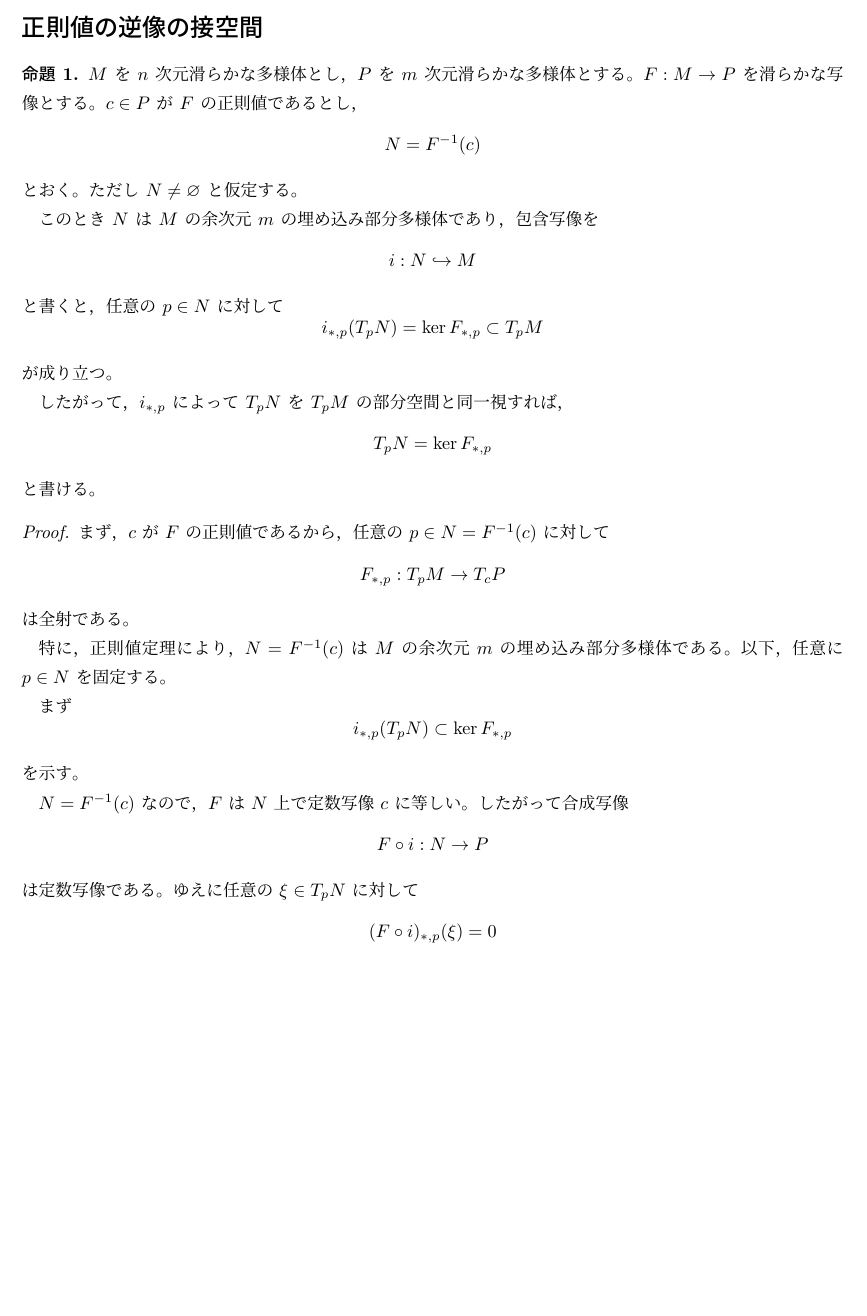
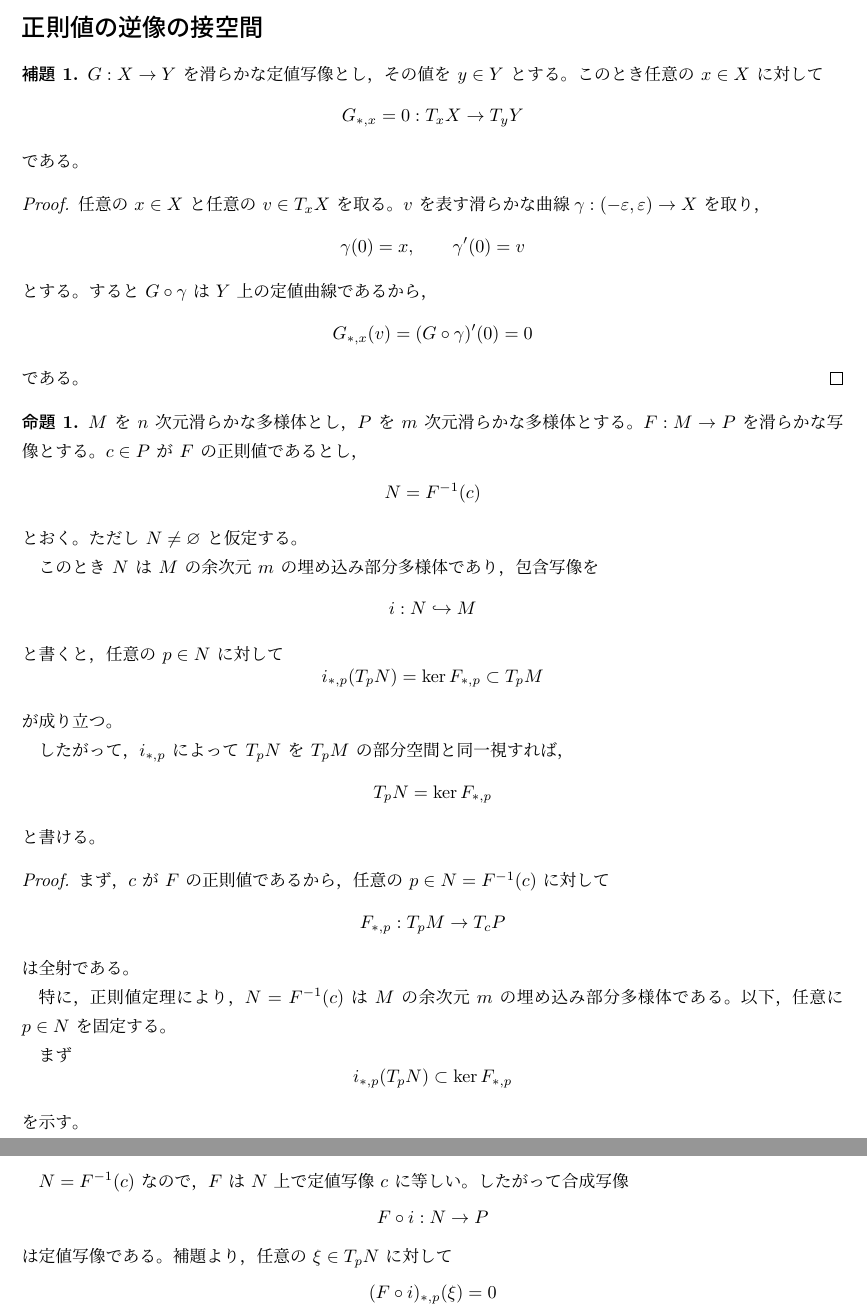
Before and after one commit to tawashichan/regular_value_theorem_and_tangent_space, a LaTeX document (main.tex): part of page 1 of 2 before the commit and two parts of pages 1 and 2 of 2 after it, the two joined at a grey line, cut so that both start at the same text, the shorter picture padded with empty space. Compiled offline with upLaTeX and dvipdfmx.

Commit message:
Enhance proof of regular value theorem by adding lemma and clarifying definitions of constant mappings.

```diff
--- a/main.tex
+++ b/main.tex
@@ -14,6 +14,32 @@
 \begin{document}
 
 \section*{正則値の逆像の接空間}
+
+\begin{lemma}
+$G:X\to Y$ を滑らかな定値写像とし，その値を $y\in Y$ とする。
+このとき任意の $x\in X$ に対して
+\[
+  G_{*,x}=0:T_xX\to T_yY
+\]
+である。
+\end{lemma}
+
+\begin{proof}
+任意の $x\in X$ と任意の $v\in T_xX$ を取る。
+$v$ を表す滑らかな曲線
+$\gamma:(-\varepsilon,\varepsilon)\to X$ を取り，
+\[
+  \gamma(0)=x,
+  \qquad
+  \gamma'(0)=v
+\]
+とする。
+すると $G\circ\gamma$ は $Y$ 上の定値曲線であるから，
+\[
+  G_{*,x}(v)=(G\circ\gamma)'(0)=0
+\]
+である。
+\end{proof}
 
 \begin{proposition}
 $M$ を $n$ 次元滑らかな多様体とし，
@@ -60,12 +86,13 @@ $c\in P$ が $F$ の正則値であるとし，
 \]
 を示す。
 
-$N=F^{-1}(c)$ なので，$F$ は $N$ 上で定数写像 $c$ に等しい。
+$N=F^{-1}(c)$ なので，$F$ は $N$ 上で定値写像 $c$ に等しい。
 したがって合成写像
 \[
   F\circ i:N\to P
 \]
-は定数写像である。ゆえに任意の $\xi\in T_pN$ に対して
+は定値写像である。
+補題より，任意の $\xi\in T_pN$ に対して
 \[
   (F\circ i)_{*,p}(\xi)=0
 \]
```
Also changed, not shown: main.pdf.
